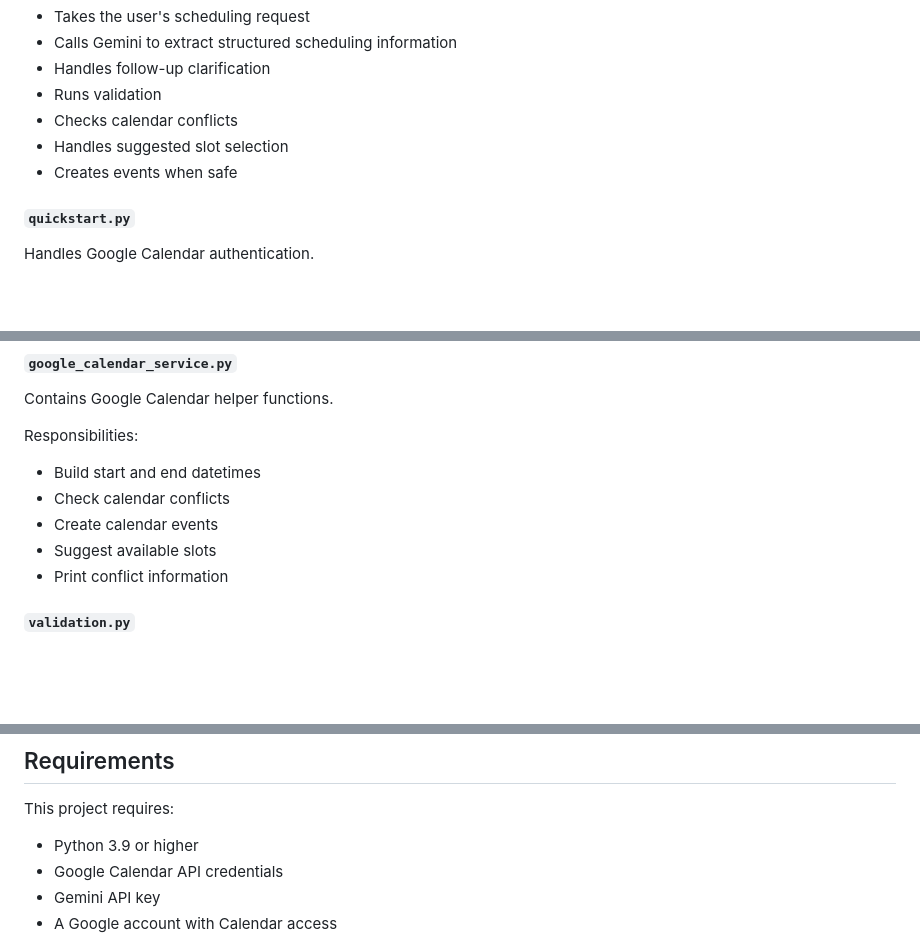
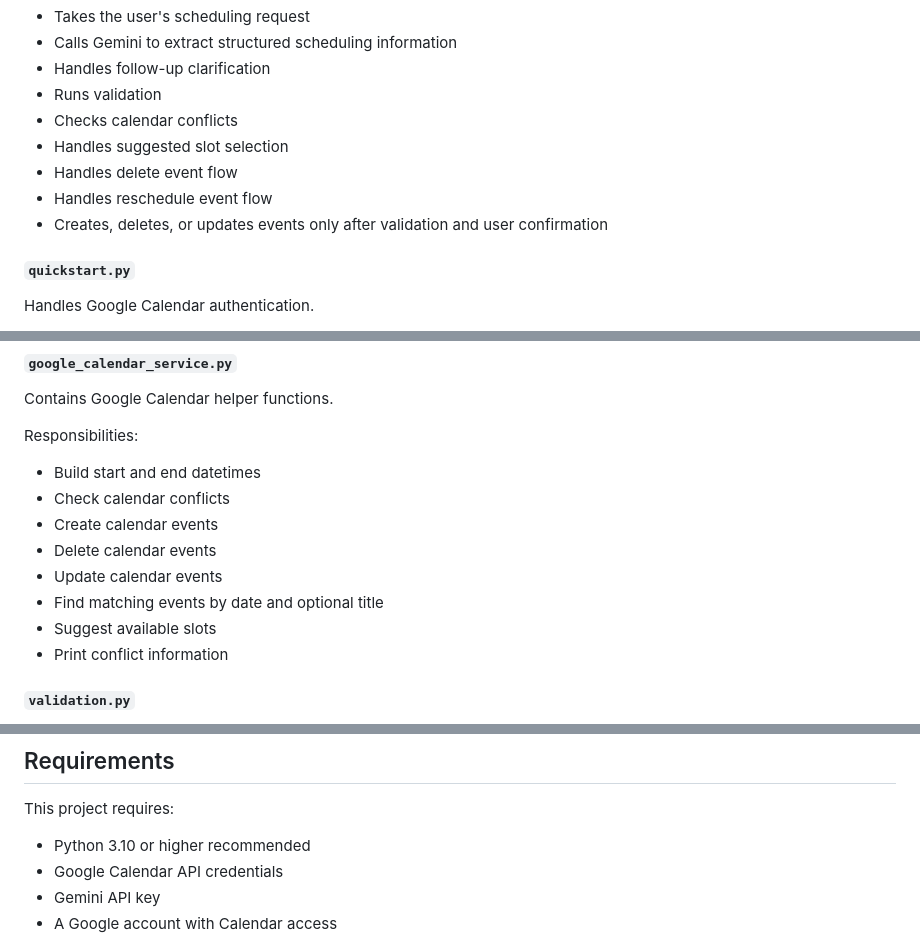
Before and after one commit to khjchang/calendar_scheduling_agent, a Markdown page: README.md, 3 parts joined by grey strips. GitHub-like rendering; blank space fills up the shorter version.

```diff
--- a/README.md
+++ b/README.md
@@ -77,7 +79,9 @@ Responsibilities:
 * Runs validation
 * Checks calendar conflicts
 * Handles suggested slot selection
-* Creates events when safe
+* Handles delete event flow
+* Handles reschedule event flow
+* Creates, deletes, or updates events only after validation and user confirmation
 
 #### `quickstart.py`
 
@@ -98,6 +102,9 @@ Responsibilities:
 * Build start and end datetimes
 * Check calendar conflicts
 * Create calendar events
+* Delete calendar events
+* Update calendar events
+* Find matching events by date and optional title
 * Suggest available slots
 * Print conflict information
 
@@ -146,7 +153,7 @@ If that date has already passed, use next year.
 
 This project requires:
 
-* Python 3.9 or higher
+* Python 3.10 or higher recommended
 * Google Calendar API credentials
 * Gemini API key
 * A Google account with Calendar access
```
Also changed, not shown: other parts of README.md (+136 -6 lines).
